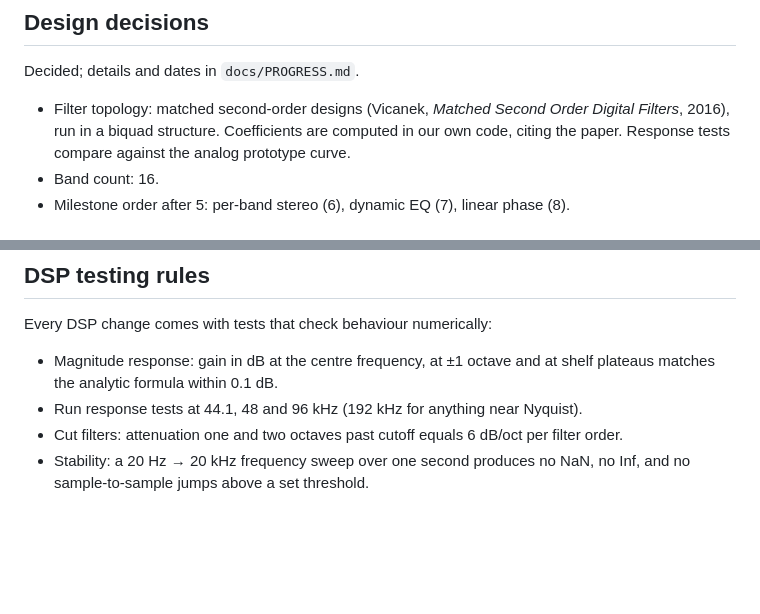
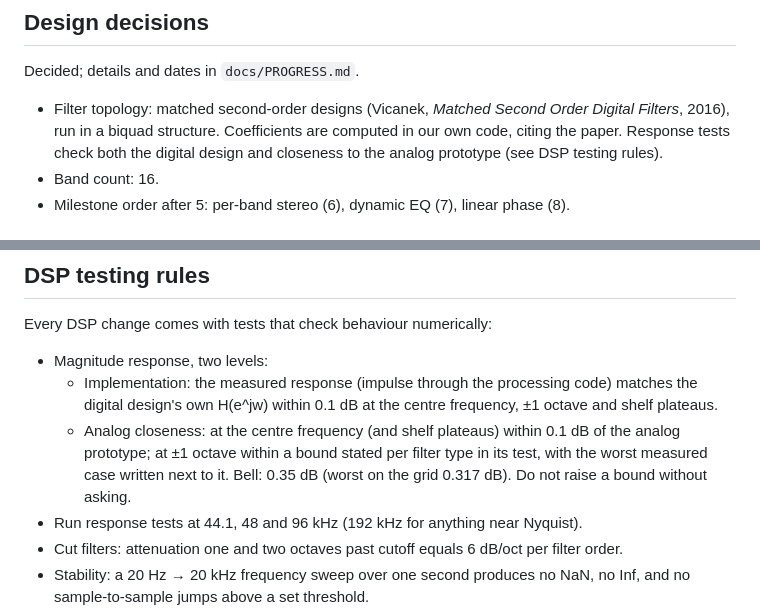
Before and after one commit to CatastrophicCoder/eq, a Markdown page: CLAUDE.md, 2 parts joined by grey strips. GitHub-like rendering; blank space fills up the shorter version.

```diff
--- a/CLAUDE.md
+++ b/CLAUDE.md
@@ -58,7 +58,7 @@ Decided; details and dates in `docs/PROGRESS.md`.
 
 - Filter topology: matched second-order designs (Vicanek, *Matched Second Order Digital Filters*, 2016),
   run in a biquad structure. Coefficients are computed in our own code, citing the paper.
-  Response tests compare against the analog prototype curve.
+  Response tests check both the digital design and closeness to the analog prototype (see DSP testing rules).
 - Band count: 16.
 - Milestone order after 5: per-band stereo (6), dynamic EQ (7), linear phase (8).
 
@@ -82,8 +82,13 @@ Other threading rules:
 
 Every DSP change comes with tests that check behaviour numerically:
 
-- Magnitude response: gain in dB at the centre frequency, at ±1 octave and at shelf plateaus
-  matches the analytic formula within 0.1 dB.
+- Magnitude response, two levels:
+  - Implementation: the measured response (impulse through the processing code) matches the
+    digital design's own H(e^jw) within 0.1 dB at the centre frequency, ±1 octave and shelf plateaus.
+  - Analog closeness: at the centre frequency (and shelf plateaus) within 0.1 dB of the analog
+    prototype; at ±1 octave within a bound stated per filter type in its test, with the worst
+    measured case written next to it. Bell: 0.35 dB (worst on the grid 0.317 dB).
+    Do not raise a bound without asking.
 - Run response tests at 44.1, 48 and 96 kHz (192 kHz for anything near Nyquist).
 - Cut filters: attenuation one and two octaves past cutoff equals 6 dB/oct per filter order.
 - Stability: a 20 Hz → 20 kHz frequency sweep over one second produces no NaN, no Inf,
```
Also changed, not shown: docs/PROGRESS.md (+19 -1 lines).
